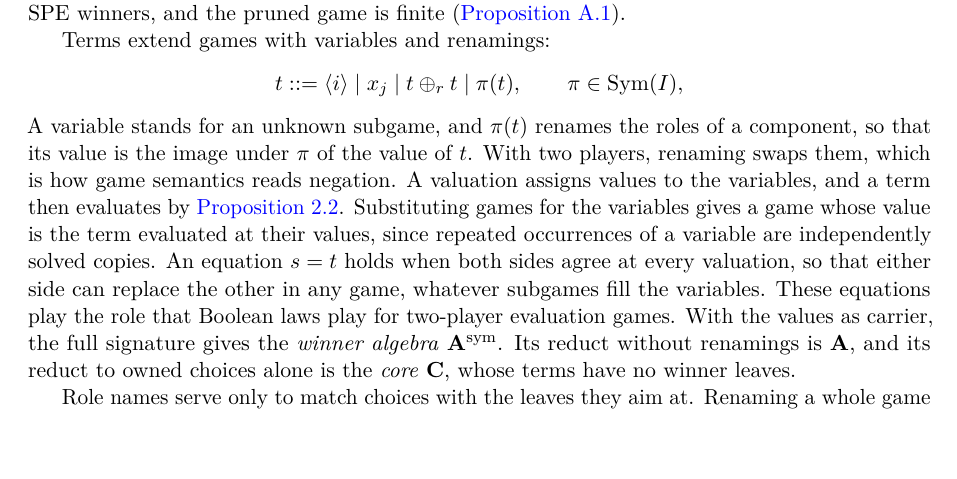
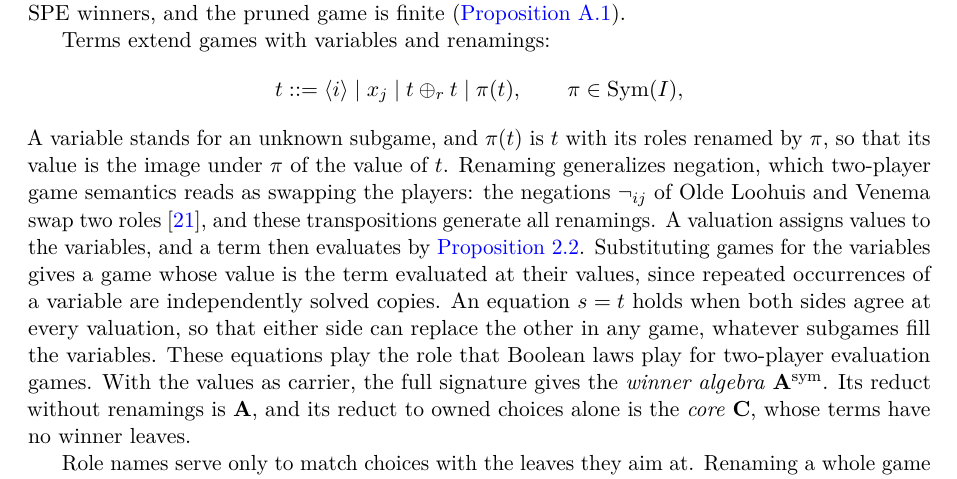
Before and after one commit to elazarg/KFOL, a LaTeX paper (main.tex, which reads sections/rational.tex): part of page 4 of 16, cut so that both start at the same text. Compiled offline with pdfLaTeX.

Commit message:
Relate renaming to pair-indexed negation precisely
Renaming is negation only for two players. State that it generalizes
negation, and that Olde Loohuis and Venema's negations swap two roles,
transpositions that generate all renamings.

Co-Authored-By: Claude Opus 5.5 <noreply@anthropic.com>

```diff
--- a/sections/rational.tex
+++ b/sections/rational.tex
@@ -61,7 +61,7 @@
  t ::= \at i\mid x_j\mid t\ch r t\mid\pi(t),
  \qquad \pi\in\Sym(I),
 \]
-A variable stands for an unknown subgame, and $\pi(t)$ renames the roles of a component, so that its value is the image under $\pi$ of the value of $t$. With two players, renaming swaps them, which is how game semantics reads negation. A valuation assigns values to the variables, and a term then evaluates by \cref{game:thm:adequacy}. Substituting games for the variables gives a game whose value is the term evaluated at their values, since repeated occurrences of a variable are independently solved copies. An equation $s=t$ holds when both sides agree at every valuation, so that either side can replace the other in any game, whatever subgames fill the variables. These equations play the role that Boolean laws play for two-player evaluation games. With the values as carrier, the full signature gives the \emph{winner algebra} $\mathbf A^{\rm sym}$. Its reduct without renamings is $\mathbf A$, and its reduct to owned choices alone is the \emph{core} $\mathbf C$, whose terms have no winner leaves.
+A variable stands for an unknown subgame, and $\pi(t)$ is $t$ with its roles renamed by $\pi$, so that its value is the image under $\pi$ of the value of $t$. Renaming generalizes negation, which two-player game semantics reads as swapping the players: the negations $\neg_{ij}$ of Olde Loohuis and Venema swap two roles \cite{OldeLoohuisVenema2010}, and these transpositions generate all renamings. A valuation assigns values to the variables, and a term then evaluates by \cref{game:thm:adequacy}. Substituting games for the variables gives a game whose value is the term evaluated at their values, since repeated occurrences of a variable are independently solved copies. An equation $s=t$ holds when both sides agree at every valuation, so that either side can replace the other in any game, whatever subgames fill the variables. These equations play the role that Boolean laws play for two-player evaluation games. With the values as carrier, the full signature gives the \emph{winner algebra} $\mathbf A^{\rm sym}$. Its reduct without renamings is $\mathbf A$, and its reduct to owned choices alone is the \emph{core} $\mathbf C$, whose terms have no winner leaves.
 
 Role names serve only to match choices with the leaves they aim at. Renaming a whole game therefore changes nothing but names, while renaming a component changes how it matches its context. A role may also stand for a coalition: its choices may be split among agents that share its objective without changing any SPE, and a team that wins when any member does behaves as one role (\cref{app:proofs-rational,context:prop:team-refinement}).
 
```
